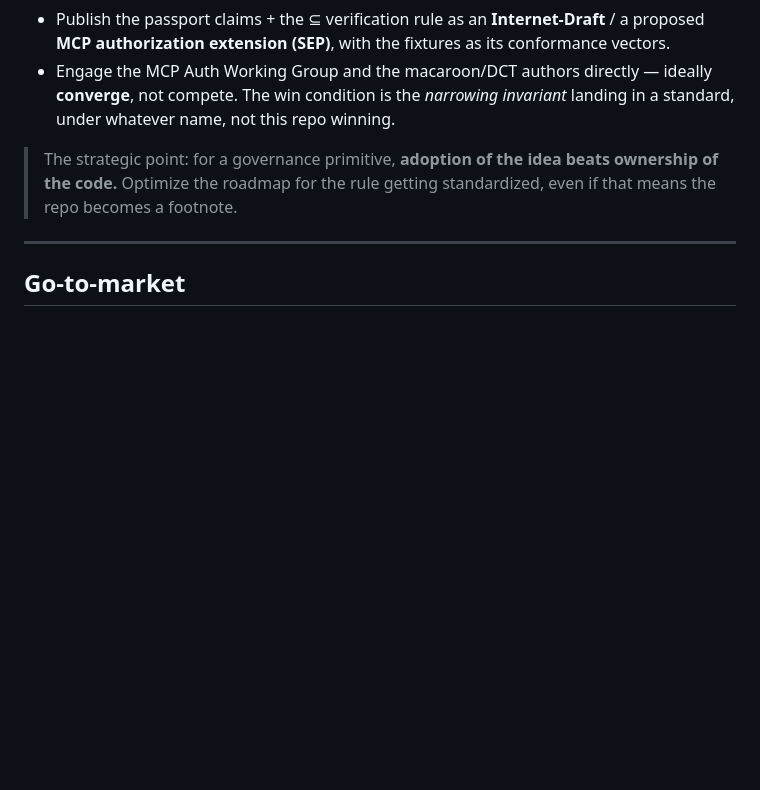
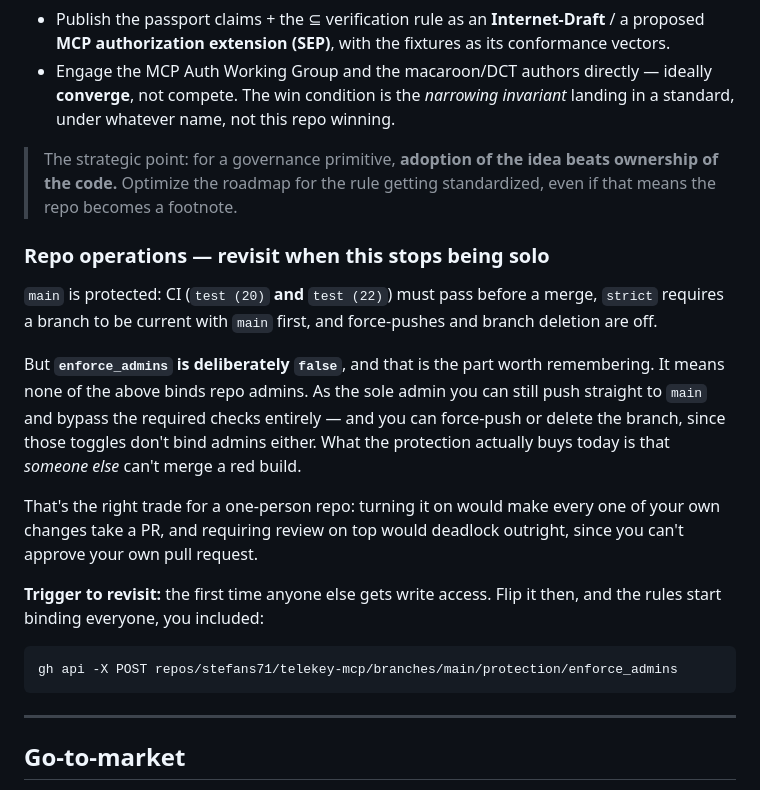
Before and after one commit to stefans71/telekey-mcp, a Markdown page: docs/ROADMAP.md, the part around the change. GitHub-like rendering; blank space fills up the shorter version.

````diff
--- a/docs/ROADMAP.md
+++ b/docs/ROADMAP.md
@@ -50,6 +50,20 @@ The goal is "this stops being *your* project and becomes *a* standard."
 
 > The strategic point: for a governance primitive, **adoption of the idea beats ownership of the code.** Optimize the roadmap for the rule getting standardized, even if that means the repo becomes a footnote.
 
+### Repo operations — revisit when this stops being solo
+
+`main` is protected: CI (`test (20)` **and** `test (22)`) must pass before a merge, `strict` requires a branch to be current with `main` first, and force-pushes and branch deletion are off.
+
+But **`enforce_admins` is deliberately `false`**, and that is the part worth remembering. It means none of the above binds repo admins. As the sole admin you can still push straight to `main` and bypass the required checks entirely — and you can force-push or delete the branch, since those toggles don't bind admins either. What the protection actually buys today is that *someone else* can't merge a red build.
+
+That's the right trade for a one-person repo: turning it on would make every one of your own changes take a PR, and requiring review on top would deadlock outright, since you can't approve your own pull request.
+
+**Trigger to revisit:** the first time anyone else gets write access. Flip it then, and the rules start binding everyone, you included:
+
+```bash
+gh api -X POST repos/stefans71/telekey-mcp/branches/main/protection/enforce_admins
+```
+
 ---
 
 ## Go-to-market
````
Also changed, not shown: README.md (+24 -4 lines).
